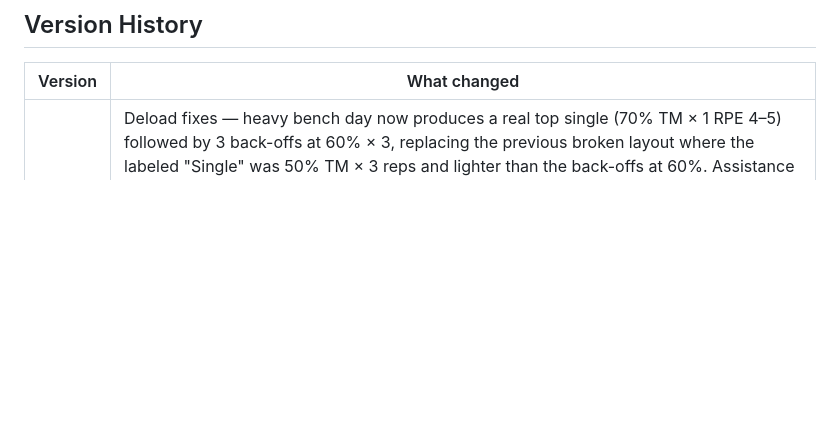
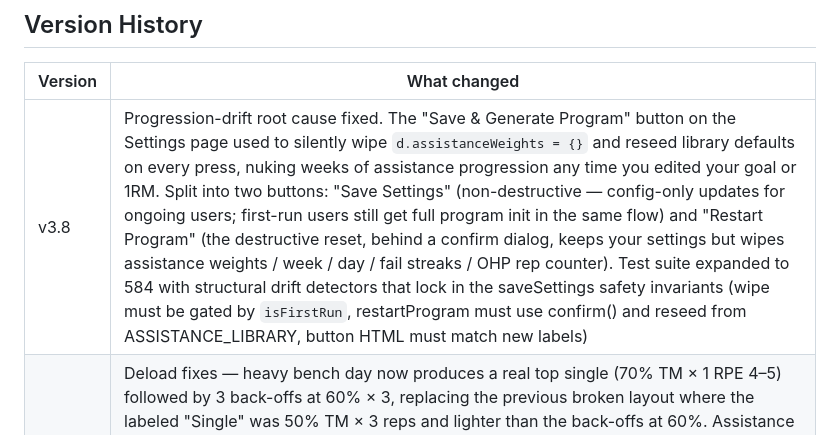
Before and after one commit to billv1084-netizen/iron300, a Markdown page: README.md, the part around the change. GitHub-like rendering; blank space fills up the shorter version.

Commit message:
Deploy README.md v3.8

```diff
--- a/README.md
+++ b/README.md
@@ -125,6 +125,7 @@ The app works offline once loaded (no service worker — just bookmark/install f
 
 | Version | What changed |
 |---------|-------------|
+| v3.8 | Progression-drift root cause fixed. The "Save & Generate Program" button on the Settings page used to silently wipe `d.assistanceWeights = {}` and reseed library defaults on every press, nuking weeks of assistance progression any time you edited your goal or 1RM. Split into two buttons: "Save Settings" (non-destructive — config-only updates for ongoing users; first-run users still get full program init in the same flow) and "Restart Program" (the destructive reset, behind a confirm dialog, keeps your settings but wipes assistance weights / week / day / fail streaks / OHP rep counter). Test suite expanded to 584 with structural drift detectors that lock in the saveSettings safety invariants (wipe must be gated by `isFirstRun`, restartProgram must use confirm() and reseed from ASSISTANCE_LIBRARY, button HTML must match new labels) |
 | v3.7 | Deload fixes — heavy bench day now produces a real top single (70% TM × 1 RPE 4–5) followed by 3 back-offs at 60% × 3, replacing the previous broken layout where the labeled "Single" was 50% TM × 3 reps and lighter than the back-offs at 60%. Assistance work now actually deloads: target displays at 65% × bottom-of-range with a DELOAD badge during deload weeks, and the progression engine is suppressed for assistance during deload (weights and rep targets are held regardless of done/fail/skipped, no fail-streak counting, no protocol penalties). Deload supersedes Beat Up when both would apply. README's deload section rewritten to actually match the code |
 | v3.6 | Pinned per-slot notes — sticky reminder text below each exercise that persists across sessions (4 slots for bench: Heavy single, Back-offs, Volume, Paused; one for OHP; one per assistance exercise). Bottom session-notes textarea retired (Bill never used it — notes didn't carry forward). Legs tab brought to feature parity with the upper-body app: rest timer fires on done, last-session reference row under each set, weight/rep propagation on input. Test suite expanded to 551 |
 | v3.5 | Day 2/3 reorder — in-app rotation now matches physical week (Day 2 = OHP, Day 3 = Volume) for 4-day and 5-day variants; Pec Deck bumped to 4 sets and moved above Lateral Raise on Day 4; rep input fields gained the same downward propagation as weights (`propagateReps`) so editing one rep target cascades to subsequent sets; test suite expanded to 527 with v3.5 coverage |
```
